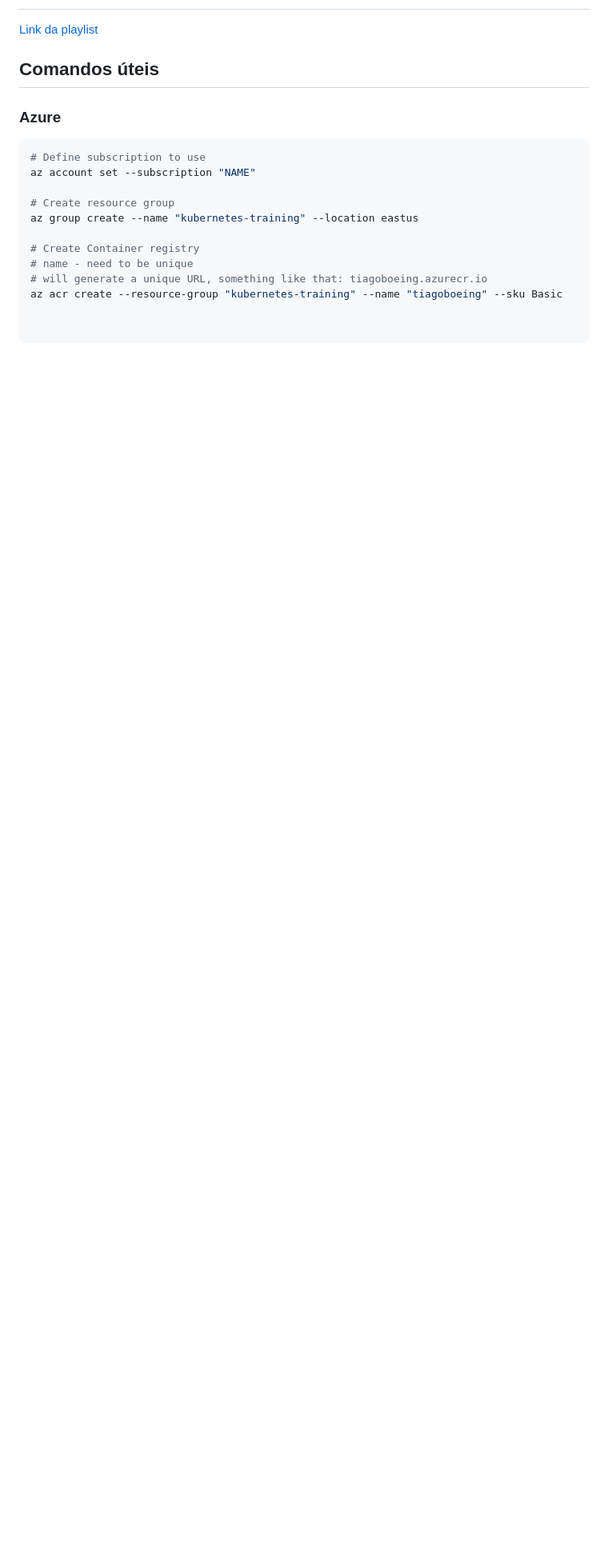
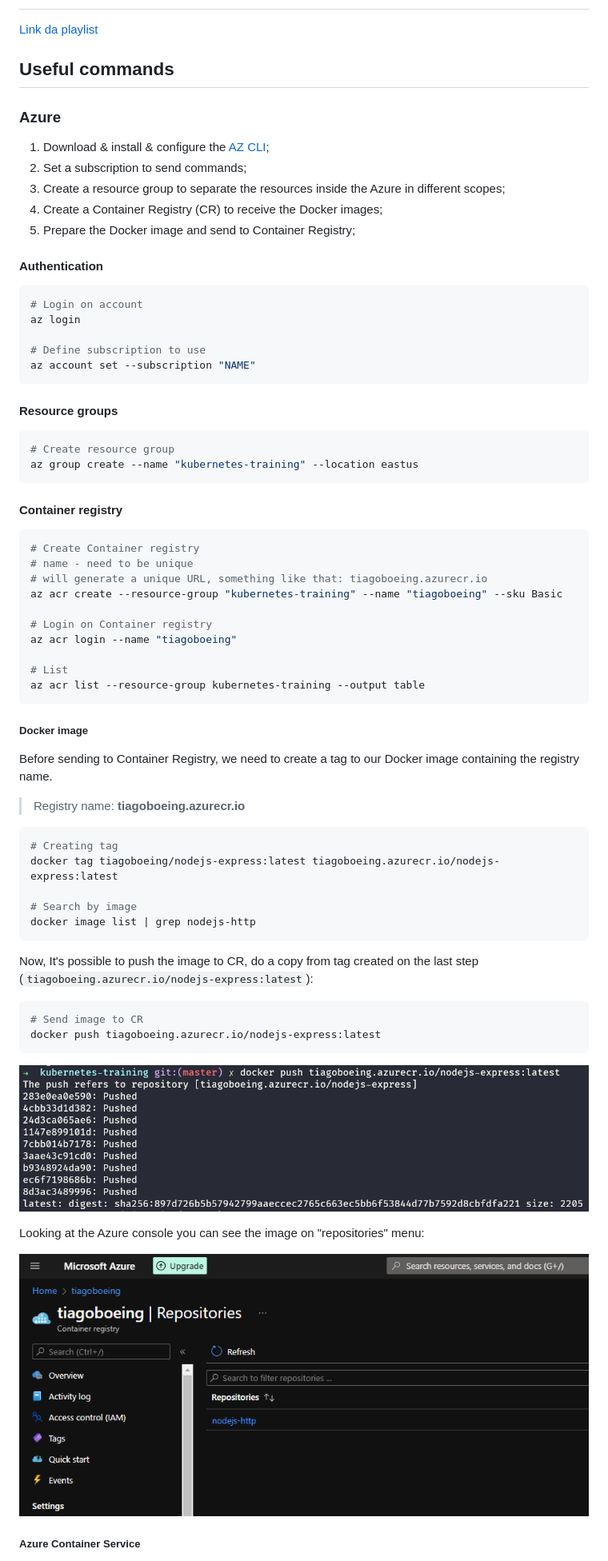
Before and after one commit to tiagoboeing/kubernetes-training, a Markdown page: k8s-microsoft-br/README.md, the part around the change printed below. Shown: that part at 80% size. GitHub-like rendering; pictures changed too: k8s-microsoft-br/docs/images/azure-console-acr-repository.png (added), k8s-microsoft-br/docs/images/docker-push.png (added); blank space fills up the shorter version.

Commit message:
Azure Container Service + Mongo + NodeJS with Express

````diff
--- a/k8s-microsoft-br/README.md
+++ b/k8s-microsoft-br/README.md
@@ -2,21 +2,74 @@
 
 [Link da playlist](https://www.youtube.com/playlist?list=PLB1hpnUGshULerdlzMknMLrHI810xIBJv)
 
-## Comandos úteis
+## Useful commands
 
 ### Azure
 
+1. Download & install & configure the [AZ CLI](https://docs.microsoft.com/pt-br/cli/azure/);
+2. Set a subscription to send commands;
+3. Create a resource group to separate the resources inside the Azure in different scopes;
+4. Create a Container Registry (CR) to receive the Docker images;
+5. Prepare the Docker image and send to Container Registry;
+
+#### Authentication
+
 ```bash
+# Login on account
+az login
+
 # Define subscription to use
 az account set --subscription "NAME"
+```
 
+#### Resource groups
+
+```bash
 # Create resource group
 az group create --name "kubernetes-training" --location eastus
+```
 
+#### Container registry
+
+```bash
 # Create Container registry
 # name - need to be unique
 # will generate a unique URL, something like that: tiagoboeing.azurecr.io
 az acr create --resource-group "kubernetes-training" --name "tiagoboeing" --sku Basic
 
+# Login on Container registry
+az acr login --name "tiagoboeing"
 
+# List
+az acr list --resource-group kubernetes-training --output table
 ```
+
+##### Docker image
+
+Before sending to Container Registry, we need to create a tag to our Docker image containing the registry name.
+
+> Registry name: **tiagoboeing.azurecr.io**
+
+```bash
+# Creating tag
+docker tag tiagoboeing/nodejs-express:latest tiagoboeing.azurecr.io/nodejs-express:latest
+
+# Search by image
+docker image list | grep nodejs-http
+```
+
+Now, It's possible to push the image to CR, do a copy from tag created on the last step (`tiagoboeing.azurecr.io/nodejs-express:latest`):
+
+```bash
+# Send image to CR
+docker push tiagoboeing.azurecr.io/nodejs-express:latest
+```
+
+![The process will start](docs/images/docker-push.png)
+
+Looking at the Azure console you can see the image on "repositories" menu:
+
+![](docs/images/azure-console-acr-repository.png)
+
+##### Azure Container Service
+
````
Also changed, not shown: other parts of k8s-microsoft-br/README.md (+79 -0 lines), 5 other files.
